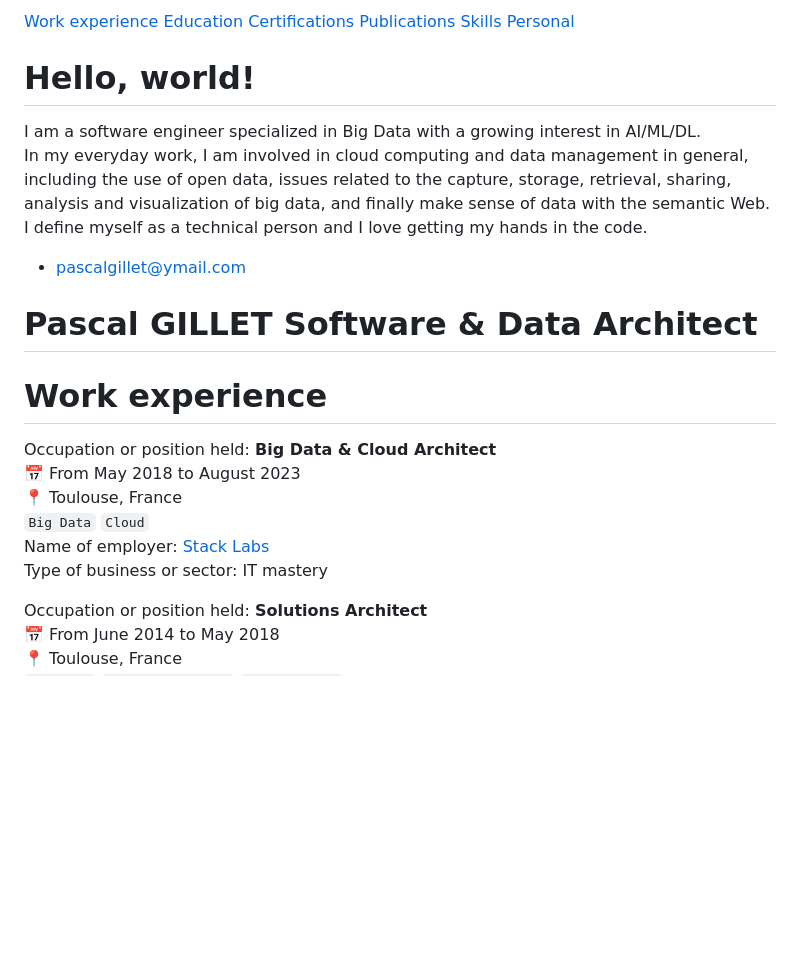
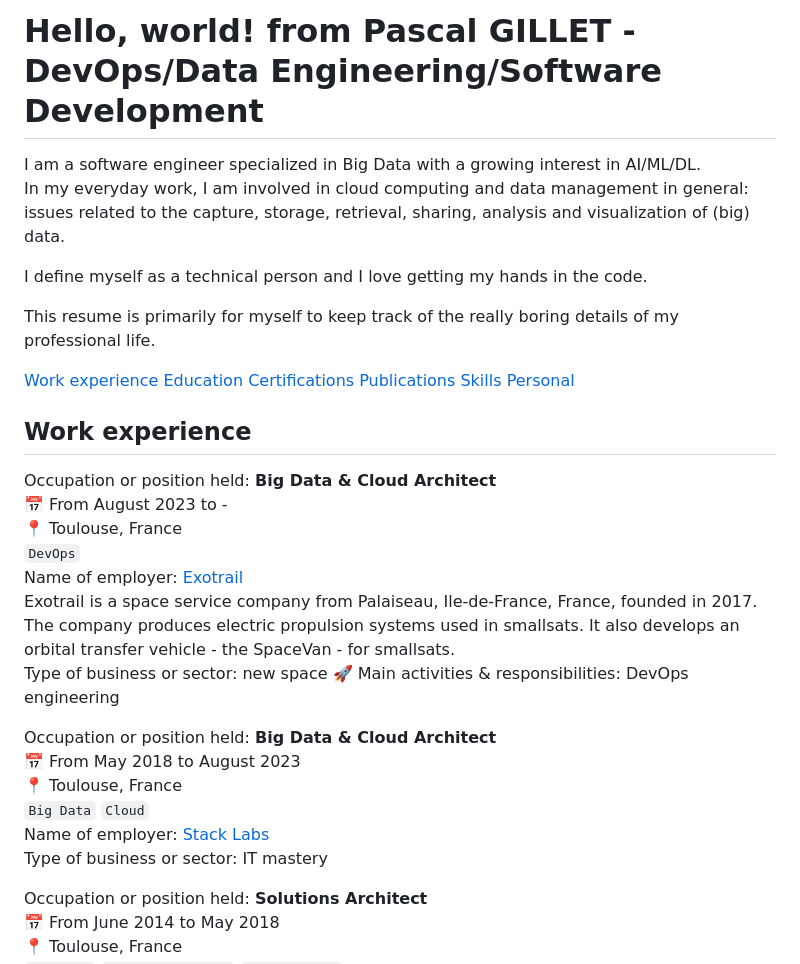
Before and after one commit to pgillet/my-resume, a Markdown page: webcontent/index.md, the part around one of its changes. Rendered like a GitHub page; blank space fills up the shorter version.

Commit message:
convert resume from HTML to markdown

```diff
--- a/webcontent/index.md
+++ b/webcontent/index.md
@@ -1,4 +1,14 @@
-[Work experience](#work)
+# Hello, world! from Pascal GILLET - DevOps/Data Engineering/Software Development
+
+I am a software engineer specialized in Big Data with a growing interest in AI/ML/DL.
+In my everyday work, I am involved in cloud computing and data management in general: issues related to the capture,
+storage, retrieval, sharing, analysis and visualization of (big) data.
+
+I define myself as a technical person and I love getting my hands in the code.
+
+This resume is primarily for myself to keep track of the really boring details of my professional life.
+
+[Work experience](#work-experience)
 [Education](#education)
 [Certifications](#certifications)
 [Publications](#publications)
@@ -6,17 +16,15 @@
 [Personal](#personal)
 
-# Hello, world!
+## Work experience
 
-I am a software engineer specialized in Big Data with a growing interest in AI/ML/DL.
-In my everyday work, I am involved in cloud computing and data management in general, including the use of open data, issues related to the capture, storage, retrieval, sharing, analysis and visualization of big data, and finally make sense of data with the semantic Web. I define myself as a technical person and I love getting my hands in the code.
-
-*   [pascalgillet@ymail.com](mailto:pascalgillet@ymail.com)
-
-
-Pascal GILLET Software & Data Architect
-=======================================
-
-# Work experience
+Occupation or position held: **Big Data & Cloud Architect**
+:date: From August 2023 to -
+:round_pushpin: Toulouse, France
+`DevOps`
+Name of employer: [Exotrail](https://www.exotrail.com)
+Exotrail is a space service company from Palaiseau, Ile-de-France, France, founded in 2017. The company produces electric propulsion systems used in smallsats. It also develops an orbital transfer vehicle - the SpaceVan - for smallsats.
+Type of business or sector: new space :rocket:
+Main activities & responsibilities: DevOps engineering
 
 Occupation or position held: **Big Data & Cloud Architect**
 :date: From May 2018 to August 2023
@@ -24,7 +32,6 @@ Occupation or position held: **Big Data & Cloud Architect**
 `Big Data` `Cloud`
 Name of employer: [Stack Labs](https://www.stack-labs.com)
 Type of business or sector: IT mastery
-
 
 Occupation or position held: **Solutions Architect**
 :date: From June 2014 to May 2018
```
Also changed, not shown: other parts of webcontent/index.md (+1 -1 lines).
